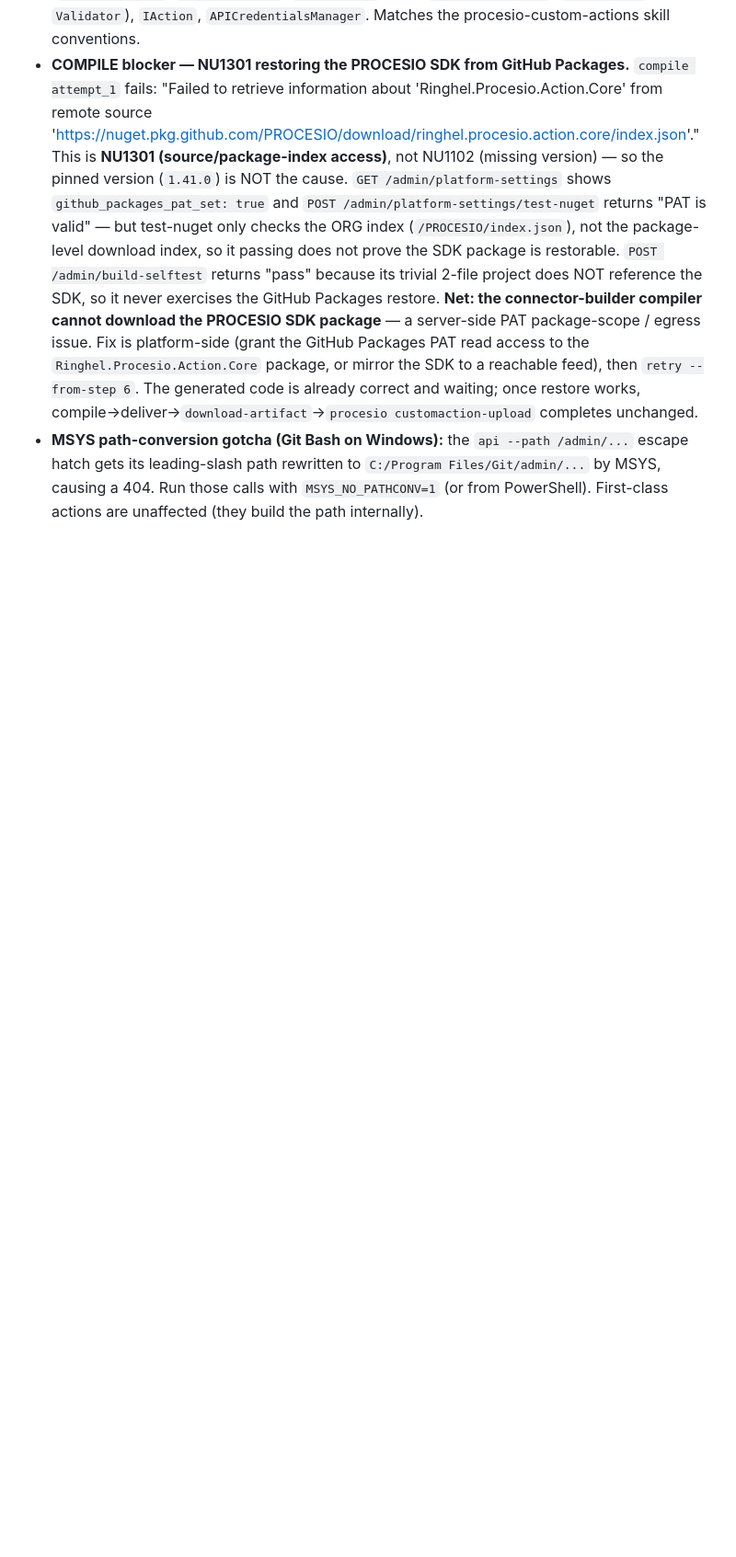
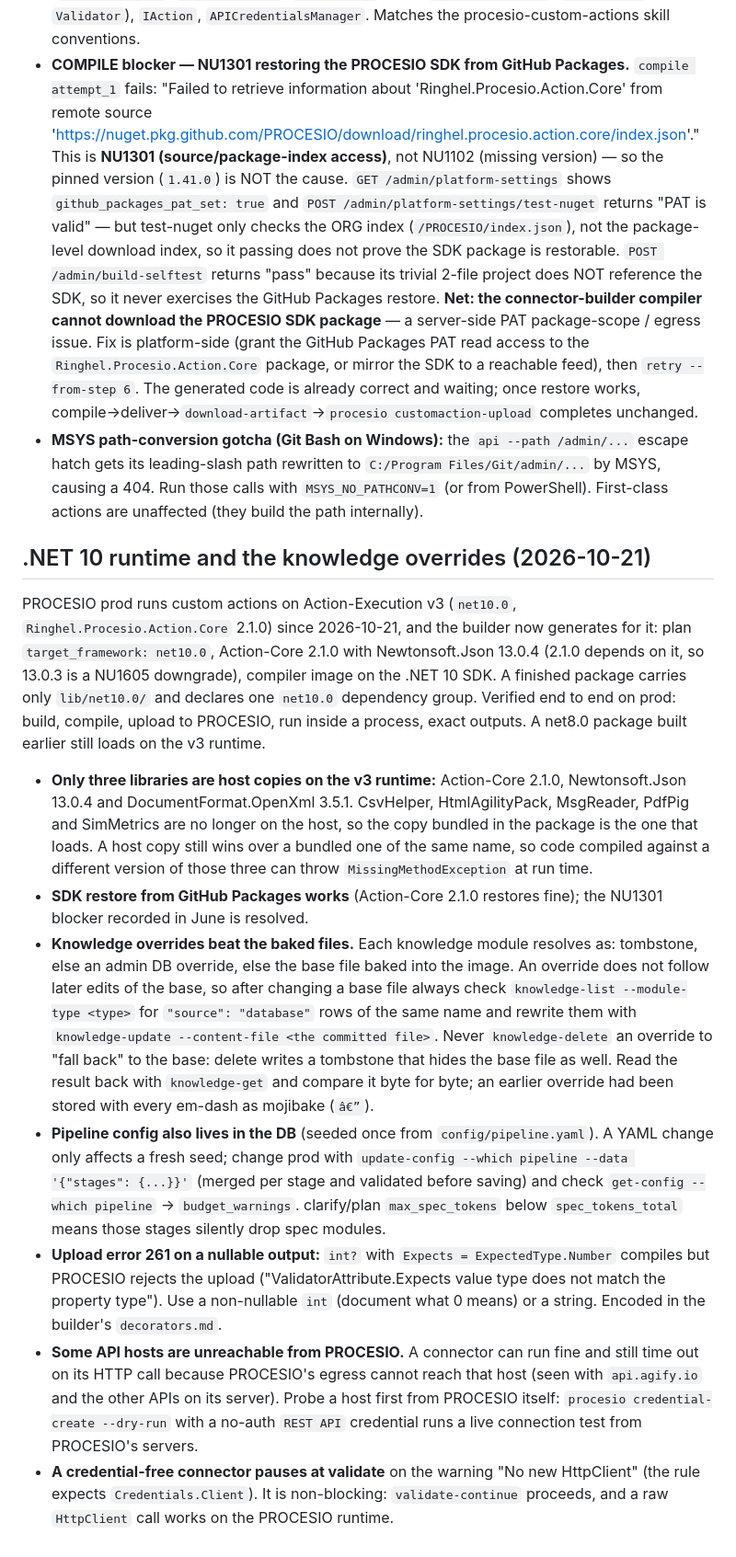
Before and after one commit to Procesio-Externals/procesio-cli, a Markdown page: tools/connector-builder/CONNECTOR-BUILDER-API-NOTES.md, the part around the change. Shown at 92% size. Drawn GitHub-style; blank space fills up the shorter version.

Commit message:
Sync: connector-builder notes for the .NET 10 runtime (#48)
Mirrors AAT 69f510b: connector-builder notes for the .NET 10 runtime (host copies, knowledge overrides, pipeline config in the DB, upload 261, PROCESIO egress probing).

```diff
--- a/tools/connector-builder/CONNECTOR-BUILDER-API-NOTES.md
+++ b/tools/connector-builder/CONNECTOR-BUILDER-API-NOTES.md
@@ -77,3 +77,15 @@ Built a "Send Slack Message" custom action (Slack `chat.postMessage`) end-to-end
 - **Generated code quality is high:** correct `Ringhel.Procesio.Action.Core` decorators (`ClassDecorator`, `FETabDecorator`, `FEDecorator` Type=`Credentials_Rest`, `BEDecorator`, `Validator`), `IAction`, `APICredentialsManager`. Matches the procesio-custom-actions skill conventions.
 - **COMPILE blocker — NU1301 restoring the PROCESIO SDK from GitHub Packages.** `compile attempt_1` fails: "Failed to retrieve information about 'Ringhel.Procesio.Action.Core' from remote source 'https://nuget.pkg.github.com/PROCESIO/download/ringhel.procesio.action.core/index.json'." This is **NU1301 (source/package-index access)**, not NU1102 (missing version) — so the pinned version (`1.41.0`) is NOT the cause. `GET /admin/platform-settings` shows `github_packages_pat_set: true` and `POST /admin/platform-settings/test-nuget` returns "PAT is valid" — but test-nuget only checks the ORG index (`/PROCESIO/index.json`), not the package-level download index, so it passing does not prove the SDK package is restorable. `POST /admin/build-selftest` returns "pass" because its trivial 2-file project does NOT reference the SDK, so it never exercises the GitHub Packages restore. **Net: the connector-builder compiler cannot download the PROCESIO SDK package** — a server-side PAT package-scope / egress issue. Fix is platform-side (grant the GitHub Packages PAT read access to the `Ringhel.Procesio.Action.Core` package, or mirror the SDK to a reachable feed), then `retry --from-step 6`. The generated code is already correct and waiting; once restore works, compile→deliver→`download-artifact`→`procesio customaction-upload` completes unchanged.
 - **MSYS path-conversion gotcha (Git Bash on Windows):** the `api --path /admin/...` escape hatch gets its leading-slash path rewritten to `C:/Program Files/Git/admin/...` by MSYS, causing a 404. Run those calls with `MSYS_NO_PATHCONV=1` (or from PowerShell). First-class actions are unaffected (they build the path internally).
+
+## .NET 10 runtime and the knowledge overrides (2026-10-21)
+
+PROCESIO prod runs custom actions on Action-Execution v3 (`net10.0`, `Ringhel.Procesio.Action.Core` 2.1.0) since 2026-10-21, and the builder now generates for it: plan `target_framework: net10.0`, Action-Core 2.1.0 with Newtonsoft.Json 13.0.4 (2.1.0 depends on it, so 13.0.3 is a NU1605 downgrade), compiler image on the .NET 10 SDK. A finished package carries only `lib/net10.0/` and declares one `net10.0` dependency group. Verified end to end on prod: build, compile, upload to PROCESIO, run inside a process, exact outputs. A net8.0 package built earlier still loads on the v3 runtime.
+
+- **Only three libraries are host copies on the v3 runtime:** Action-Core 2.1.0, Newtonsoft.Json 13.0.4 and DocumentFormat.OpenXml 3.5.1. CsvHelper, HtmlAgilityPack, MsgReader, PdfPig and SimMetrics are no longer on the host, so the copy bundled in the package is the one that loads. A host copy still wins over a bundled one of the same name, so code compiled against a different version of those three can throw `MissingMethodException` at run time.
+- **SDK restore from GitHub Packages works** (Action-Core 2.1.0 restores fine); the NU1301 blocker recorded in June is resolved.
+- **Knowledge overrides beat the baked files.** Each knowledge module resolves as: tombstone, else an admin DB override, else the base file baked into the image. An override does not follow later edits of the base, so after changing a base file always check `knowledge-list --module-type <type>` for `"source": "database"` rows of the same name and rewrite them with `knowledge-update --content-file <the committed file>`. Never `knowledge-delete` an override to "fall back" to the base: delete writes a tombstone that hides the base file as well. Read the result back with `knowledge-get` and compare it byte for byte; an earlier override had been stored with every em-dash as mojibake (`â€”`).
+- **Pipeline config also lives in the DB** (seeded once from `config/pipeline.yaml`). A YAML change only affects a fresh seed; change prod with `update-config --which pipeline --data '{"stages": {...}}'` (merged per stage and validated before saving) and check `get-config --which pipeline` → `budget_warnings`. clarify/plan `max_spec_tokens` below `spec_tokens_total` means those stages silently drop spec modules.
+- **Upload error 261 on a nullable output:** `int?` with `Expects = ExpectedType.Number` compiles but PROCESIO rejects the upload ("ValidatorAttribute.Expects value type does not match the property type"). Use a non-nullable `int` (document what 0 means) or a string. Encoded in the builder's `decorators.md`.
+- **Some API hosts are unreachable from PROCESIO.** A connector can run fine and still time out on its HTTP call because PROCESIO's egress cannot reach that host (seen with `api.agify.io` and the other APIs on its server). Probe a host first from PROCESIO itself: `procesio credential-create --dry-run` with a no-auth `REST API` credential runs a live connection test from PROCESIO's servers.
+- **A credential-free connector pauses at validate** on the warning "No new HttpClient" (the rule expects `Credentials.Client`). It is non-blocking: `validate-continue` proceeds, and a raw `HttpClient` call works on the PROCESIO runtime.
```
Also changed, not shown: agents/connector-builder/CONNECTOR-BUILDER-TROUBLESHOOTING.md (+5 -0 lines).
